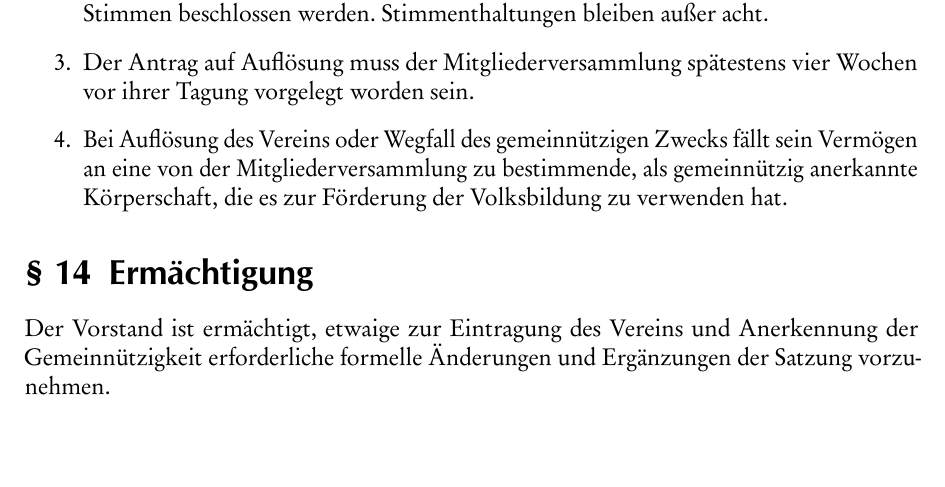
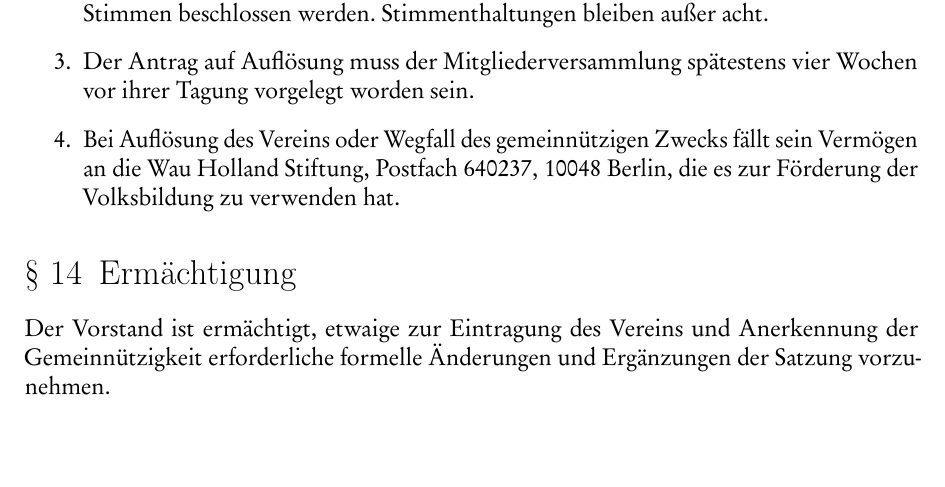
Before and after one commit to schmofu/c3kl, a LaTeX document (satzung/satzung.tex): part of page 7 of 7, cut so that both start at the same text. The pictures show the PDF file satzung/satzung.pdf that the author committed with the source; the source files are stored in an older character set and shown here as Unicode.

Commit message:
Wau Holland Stiftung eingetragen

```diff
--- a/satzung/satzung.tex
+++ b/satzung/satzung.tex
@@ -177,8 +177,8 @@ tätig war. Über die Eignung des Kandidaten entscheidet die Mitgliederversammlu
 	\item Die Auflösung des Vereines kann nur in einer eigens zu diesem Zweck einberufenen Mitgliederversammlung mit einer Mehrheit von drei Vierteln der abgegebenen gültigen Stimmen beschlossen werden. Stimmenthaltungen bleiben außer acht.
 	\item Der Antrag auf Auflösung muss der Mitgliederversammlung spätestens vier
 Wochen vor ihrer Tagung vorgelegt worden sein.
-	\item Bei Auflösung des Vereins oder Wegfall des gemeinnützigen Zwecks fällt sein Vermögen an eine von der Mitgliederversammlung zu bestimmende,
-als gemeinnützig anerkannte Körperschaft, die es zur Förderung der Volksbildung zu verwenden hat.
+	\item Bei Auflösung des Vereins oder Wegfall des gemeinnützigen Zwecks fällt sein Vermögen an die Wau Holland Stiftung, Postfach 640237,
+    10048 Berlin, die es zur Förderung der Volksbildung zu verwenden hat.
 \end{enumerate}
 
 \section{Ermächtigung}
```
Also changed, not shown: satzung/satzung.pdf.
